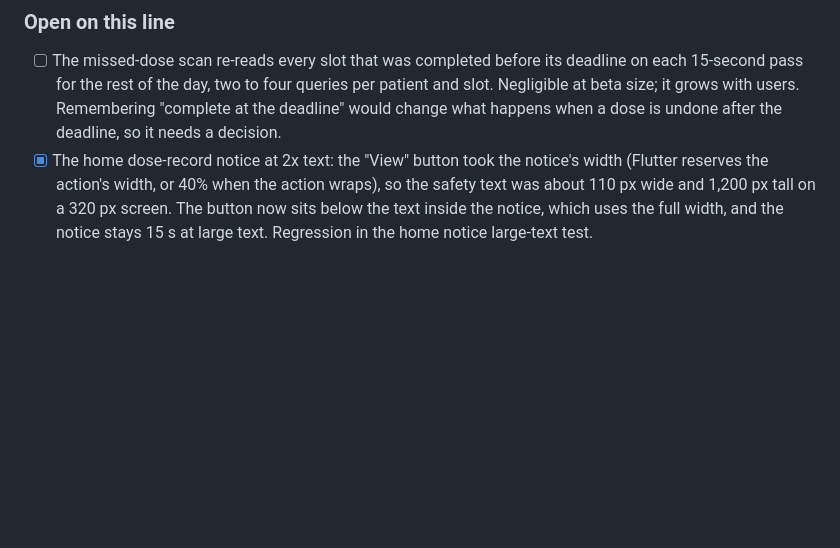
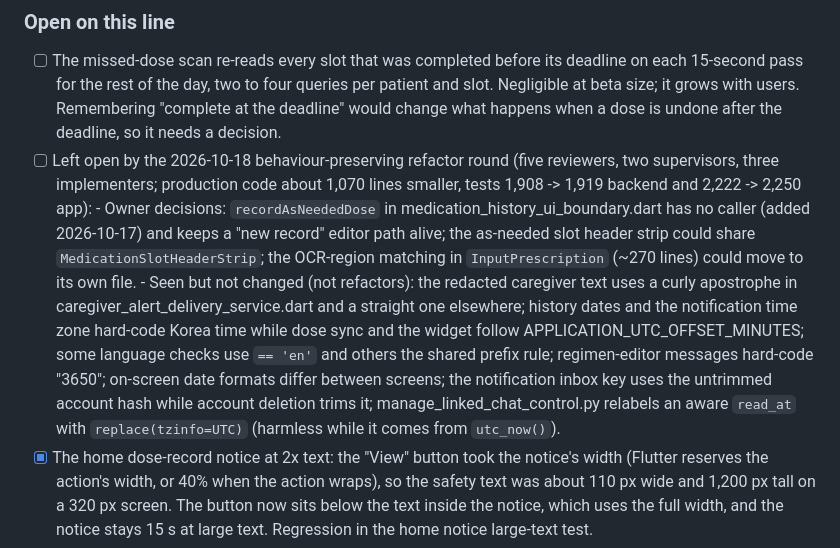
Before and after one commit to 1window2/MedBuddy, a Markdown page: docs/TODO.md, the part around the change. GitHub-like rendering; blank space fills up the shorter version.

Commit message:
docs: record what the refactor round left open

```diff
--- a/docs/TODO.md
+++ b/docs/TODO.md
@@ -16,6 +16,25 @@ released under that version instead. Changes are listed in the
       queries per patient and slot. Negligible at beta size; it grows with
       users. Remembering "complete at the deadline" would change what happens
       when a dose is undone after the deadline, so it needs a decision.
+- [ ] Left open by the 2026-10-18 behaviour-preserving refactor round (five
+      reviewers, two supervisors, three implementers; production code about
+      1,070 lines smaller, tests 1,908 -> 1,919 backend and 2,222 -> 2,250 app):
+      - Owner decisions: `recordAsNeededDose` in
+        medication_history_ui_boundary.dart has no caller (added 2026-10-17)
+        and keeps a "new record" editor path alive; the as-needed slot header
+        strip could share `MedicationSlotHeaderStrip`; the OCR-region matching
+        in `InputPrescription` (~270 lines) could move to its own file.
+      - Seen but not changed (not refactors): the redacted caregiver text uses
+        a curly apostrophe in caregiver_alert_delivery_service.dart and a
+        straight one elsewhere; history dates and the notification time zone
+        hard-code Korea time while dose sync and the widget follow
+        APPLICATION_UTC_OFFSET_MINUTES; some language checks use `== 'en'`
+        and others the shared prefix rule; regimen-editor messages hard-code
+        "3650"; on-screen date formats differ between screens; the
+        notification inbox key uses the untrimmed account hash while account
+        deletion trims it; manage_linked_chat_control.py relabels an aware
+        `read_at` with `replace(tzinfo=UTC)` (harmless while it comes from
+        `utc_now()`).
 - [x] The home dose-record notice at 2x text: the "View" button took the
       notice's width (Flutter reserves the action's width, or 40% when the
       action wraps), so the safety text was about 110 px wide and 1,200 px
```
